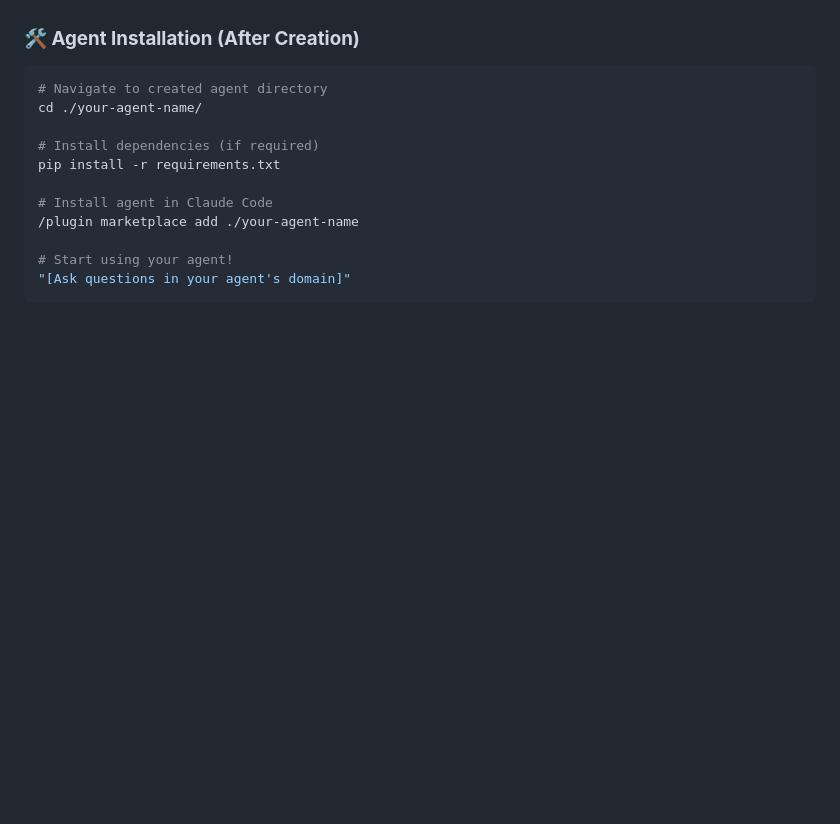
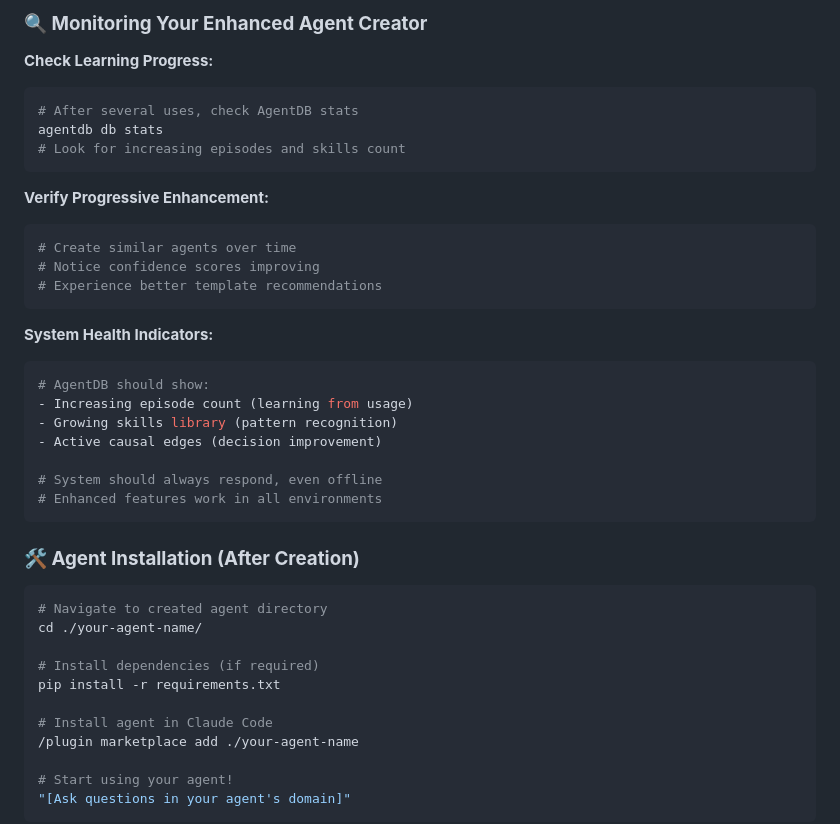
Before and after one commit to FrancyJGLisboa/agent-skill-creator, a Markdown page: README.md, the part around one of its changes. GitHub-like rendering; blank space fills up the shorter version.

````diff
--- a/README.md
+++ b/README.md
@@ -402,3 +557,29 @@ Once installed, test it with a simple command:
+### **🔍 Monitoring Your Enhanced Agent Creator**
+
+**Check Learning Progress:**
+```bash
+# After several uses, check AgentDB stats
+agentdb db stats
+# Look for increasing episodes and skills count
+```
+
+**Verify Progressive Enhancement:**
+```bash
+# Create similar agents over time
+# Notice confidence scores improving
+# Experience better template recommendations
+```
+
+**System Health Indicators:**
+```bash
+# AgentDB should show:
+- Increasing episode count (learning from usage)
+- Growing skills library (pattern recognition)
+- Active causal edges (decision improvement)
+
+# System should always respond, even offline
+# Enhanced features work in all environments
+```
 
 ### **🛠️ Agent Installation (After Creation)**
 ```bash
````
Also changed, not shown: other parts of README.md (+155 -0 lines).
